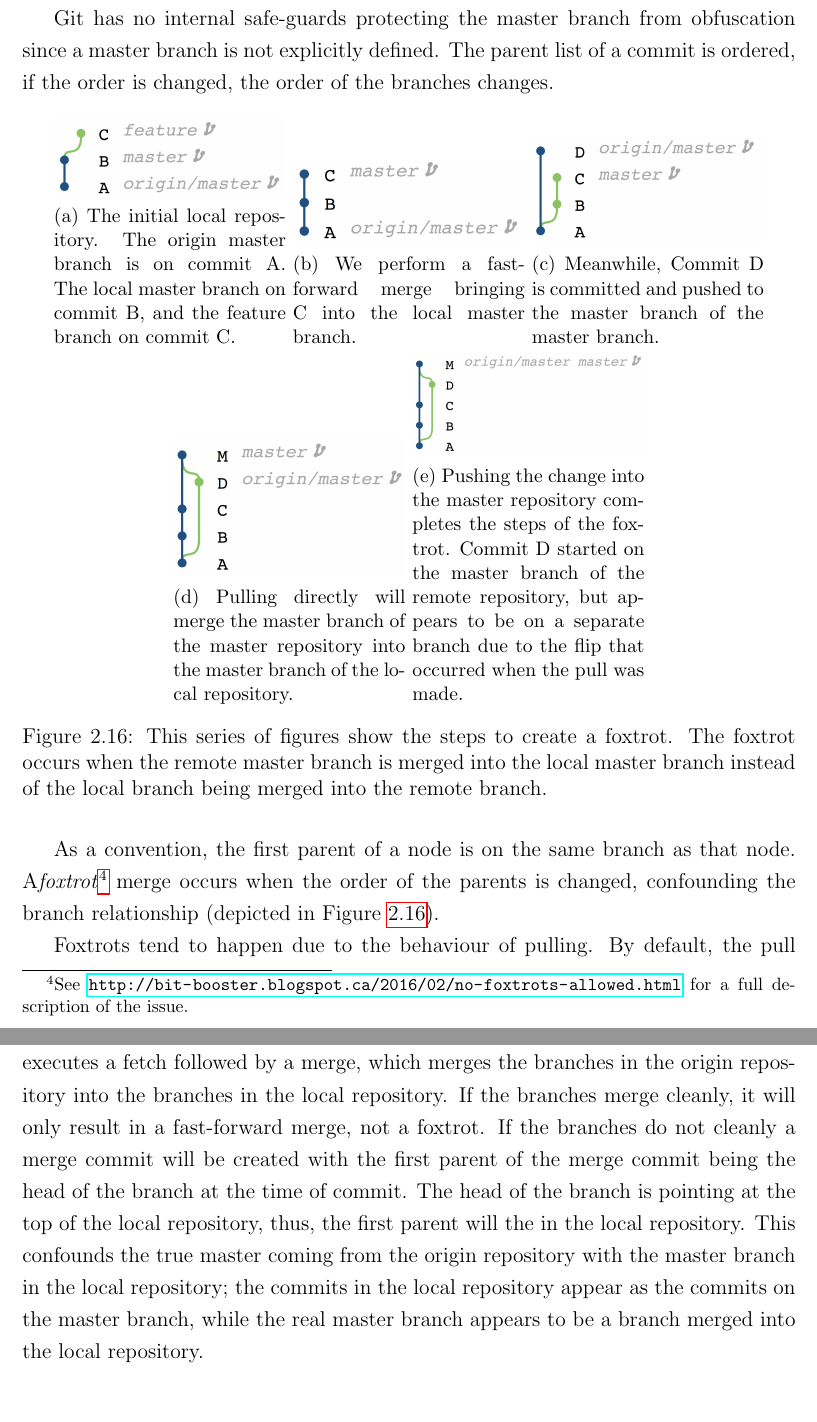
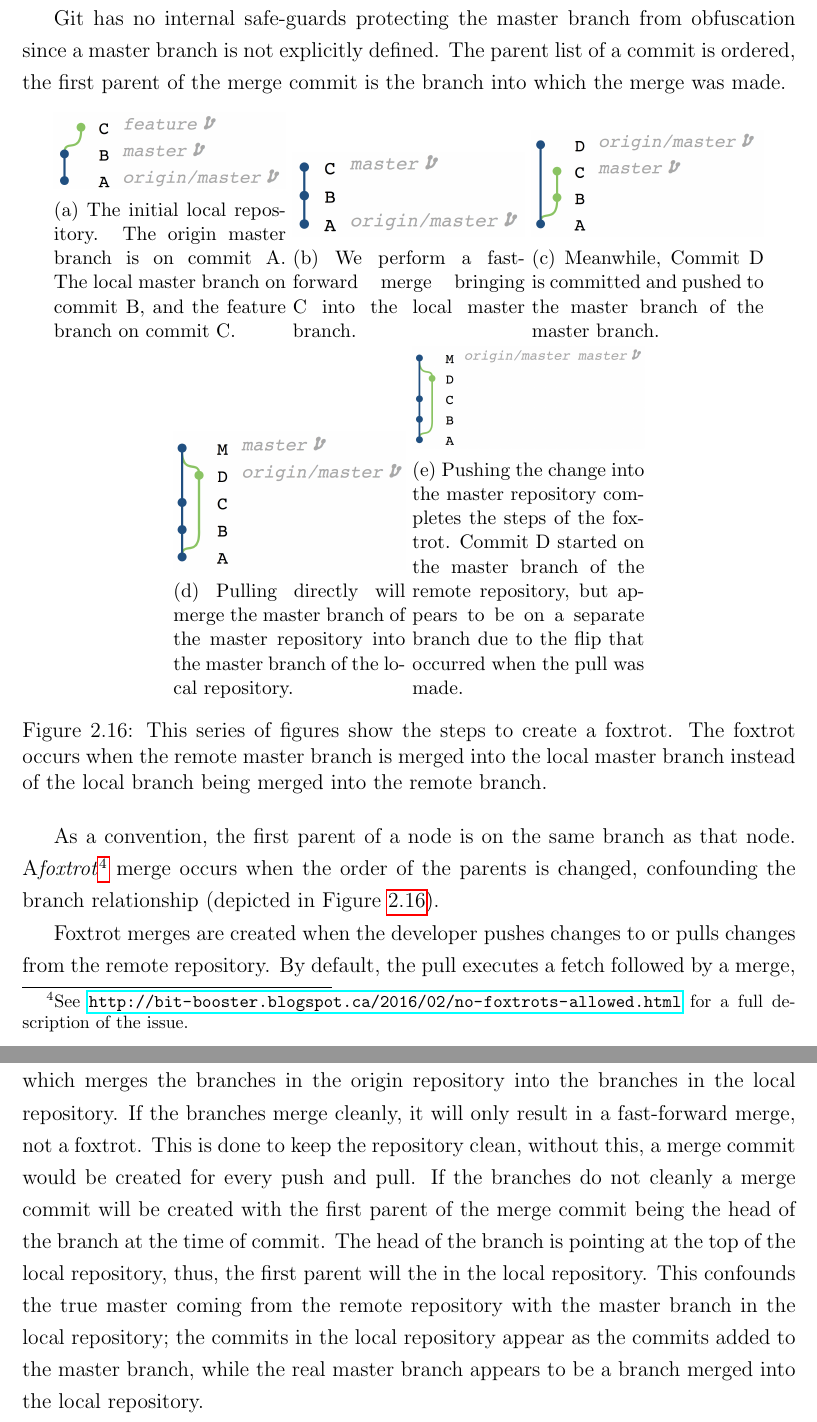
Before and after one commit to etcwilde/Thesis, a LaTeX thesis (thesis/thesis.tex, which reads thesis/chapters/Background.tex): two parts of pages 32 and 33 of 103, joined at a grey line, cut so that both start at the same text, the shorter picture padded with empty space. Compiled offline with pdfLaTeX.

Commit message:
More editing of foxtrot portion

```diff
--- a/thesis/chapters/Background.tex
+++ b/thesis/chapters/Background.tex
@@ -566,8 +566,8 @@ repository to maintain a well-defined master branch.
 
 Git has no internal safe-guards protecting the master branch from
 obfuscation since a master branch is not explicitly defined.
-The parent list of a commit is ordered, if the order is changed, the
-order of the branches changes.
+The parent list of a commit is ordered, the first parent of the merge
+commit is the branch into which the merge was made.
 
 \begin{figure}[htpb]
   \centering
@@ -614,21 +614,24 @@ A\foxtrot\footnote{See \url{http://bit-booster.blogspot.ca/2016/02/no-foxtrots-a
 merge occurs when the order of the parents is changed, confounding the
 branch relationship (depicted in Figure~\ref{fig:foxtrot_steps}).
 
-Foxtrots tend to happen due to the behaviour of pulling.
+Foxtrot merges are created when the developer pushes changes to or pulls
+changes from the remote repository.
 By default, the pull executes a fetch followed by a merge, which merges
 the branches in the origin repository into the branches in the local
 repository.
 If the branches merge cleanly, it will only result in a fast-forward
 merge, not a foxtrot.
+This is done to keep the repository clean, without this, a merge commit
+would be created for every push and pull.
 If the branches do not cleanly a merge commit will be created with the
 first parent of the merge commit being the head of the branch at the
 time of commit.
 The head of the branch is pointing at the top of the
 local repository, thus, the first parent will the in the local
 repository.
-This confounds the true master coming from the origin repository with
+This confounds the true master coming from the remote repository with
 the master branch in the local repository; the commits in the local
-repository appear as the commits on the master branch, while the real
+repository appear as the commits added to the master branch, while the real
 master branch appears to be a branch merged into the local repository.
 
 The nodes in the DAG are immutable; once a commit or merge is created,
```
